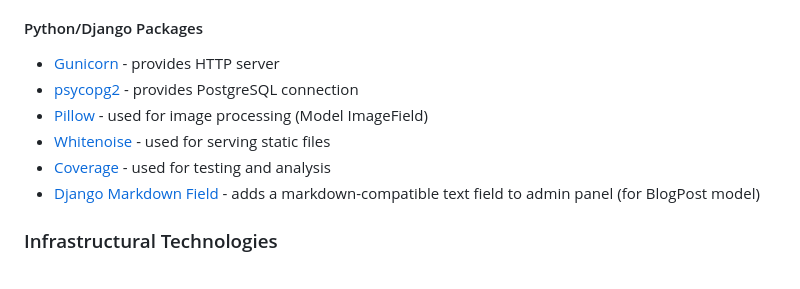
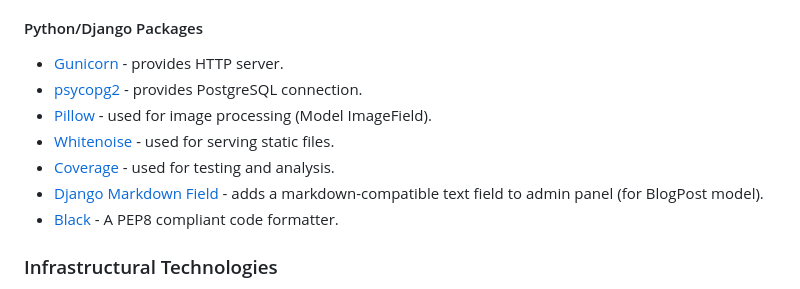
Before and after one commit to CarlMurray/flyUX-pp4, a Markdown page: README.md, the part around the change. Drawn GitHub-style.

Commit message:
chore: add black formatter to readme tech

```diff
--- a/README.md
+++ b/README.md
@@ -55,12 +55,13 @@ This section outlines the various technologies used throughout the project and t
 - [Payform](https://github.com/jondavidjohn/payform) - a JavaScript library used for formatting the Payment Details form inputs.
 
 #### Python/Django Packages
-- [Gunicorn](https://pypi.org/project/gunicorn/) - provides HTTP server
-- [psycopg2](https://pypi.org/project/psycopg2/) - provides PostgreSQL connection
-- [Pillow](https://pypi.org/project/Pillow/) - used for image processing (Model ImageField)
-- [Whitenoise](https://pypi.org/project/whitenoise/) - used for serving static files
-- [Coverage](https://pypi.org/project/coverage/) - used for testing and analysis
-- [Django Markdown Field](https://pypi.org/project/django-markdownfield/) - adds a markdown-compatible text field to admin panel (for BlogPost model)
+- [Gunicorn](https://pypi.org/project/gunicorn/) - provides HTTP server.
+- [psycopg2](https://pypi.org/project/psycopg2/) - provides PostgreSQL connection.
+- [Pillow](https://pypi.org/project/Pillow/) - used for image processing (Model ImageField).
+- [Whitenoise](https://pypi.org/project/whitenoise/) - used for serving static files.
+- [Coverage](https://pypi.org/project/coverage/) - used for testing and analysis.
+- [Django Markdown Field](https://pypi.org/project/django-markdownfield/) - adds a markdown-compatible text field to admin panel (for BlogPost model).
+- [Black](https://pypi.org/project/black/) - A PEP8 compliant code formatter.
 
 ### Infrastructural Technologies
 - [PostgreSQL](https://www.postgresql.org/) (via Digital Ocean) - used for database.
```
